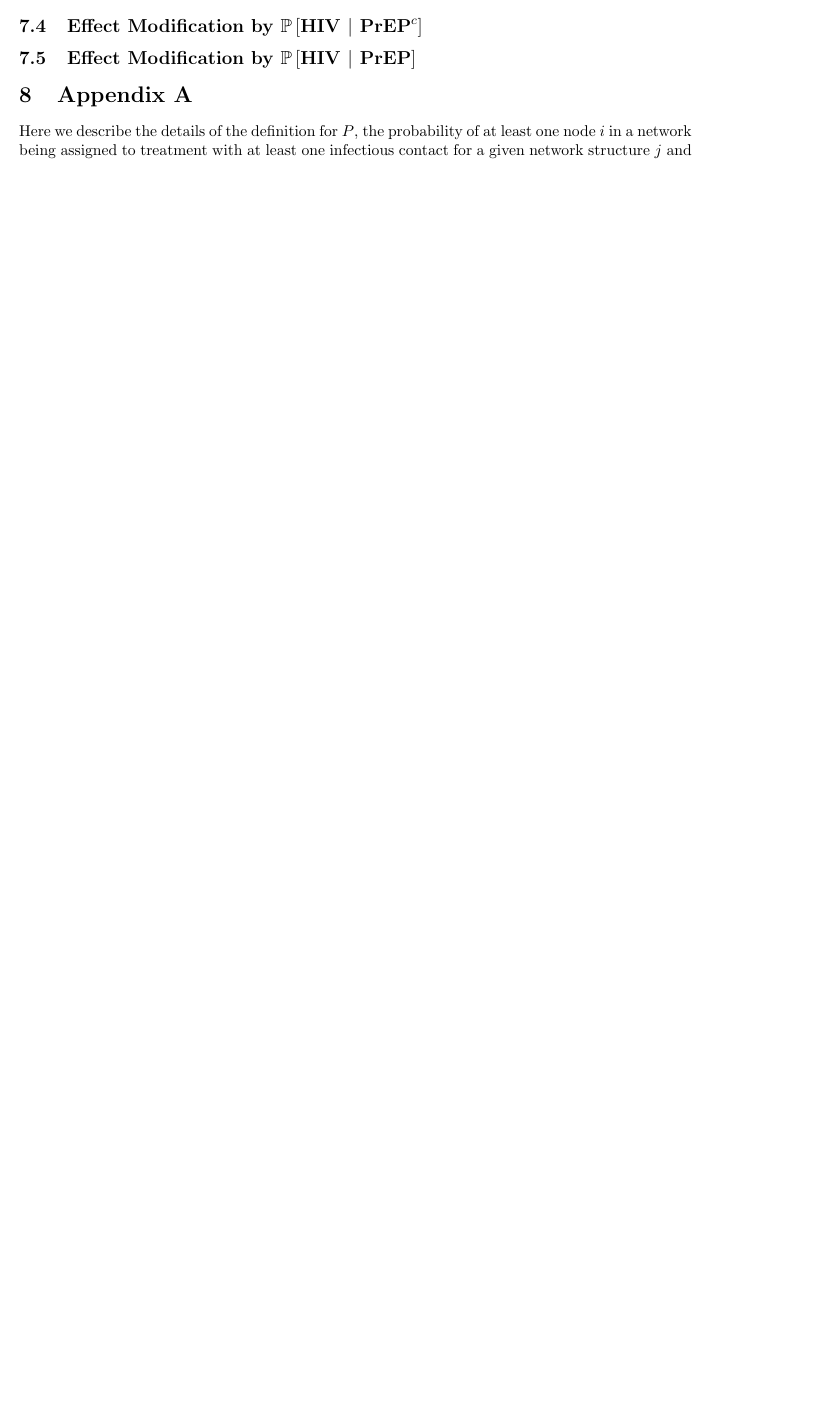
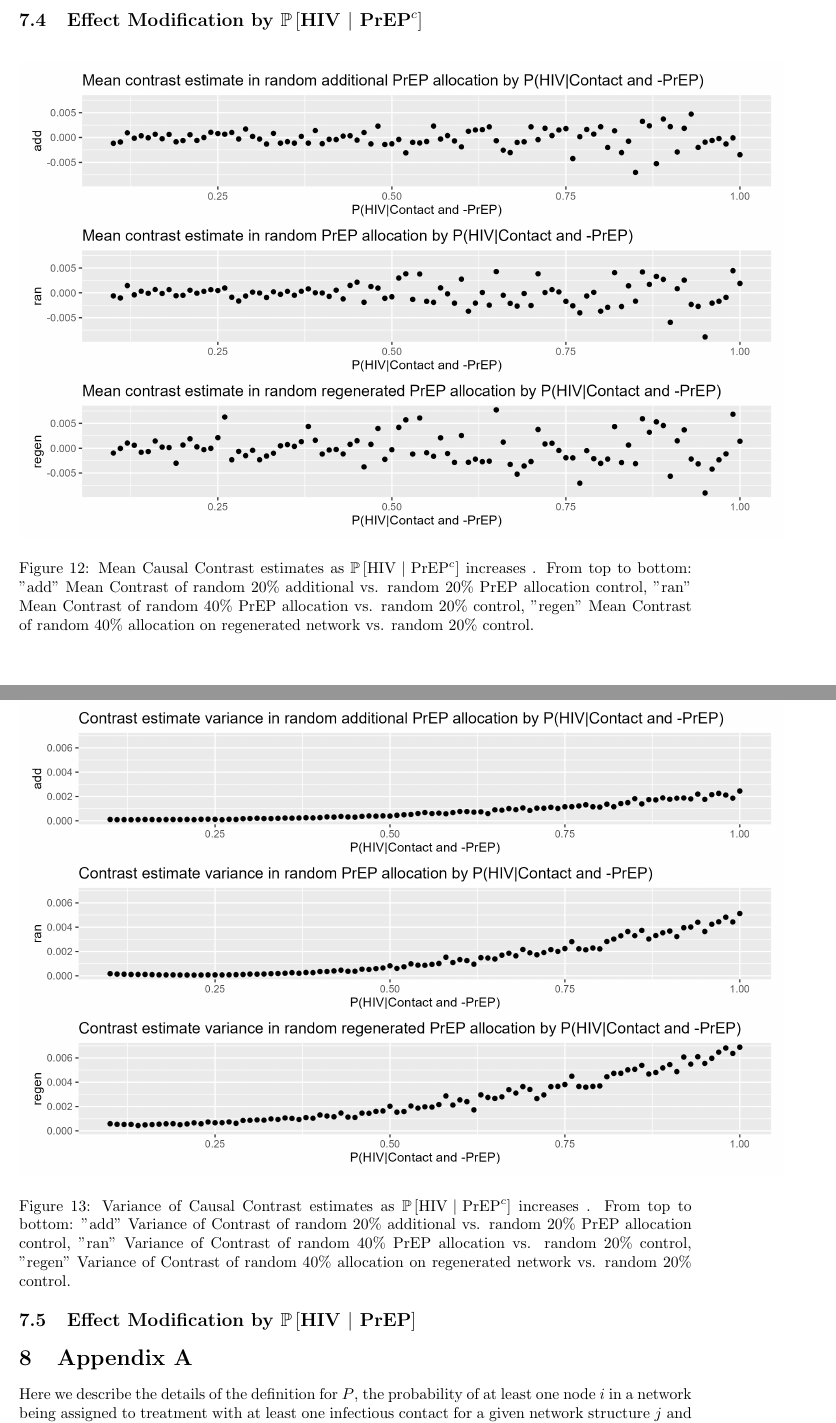
Before and after one commit to nico-dangelo/Network-Spillover, a LaTeX document (main.tex): part of page 16 of 18 before the commit and two parts of pages 17 and 18 of 20 after it, the two joined at a grey line, cut so that both start at the same text, the shorter picture padded with empty space. Compiled offline with pdfLaTeX.

Commit message:
Updates from Overleaf

```diff
--- a/main.tex
+++ b/main.tex
@@ -273,5 +273,17 @@ We now display simulation results for various parameter combinations.
 \end{figure}
 \subsection{Effect Modification by $\mathbb{P}\left[\text{HIV } \vert \text{ PrEP}^{c}\right]$}
+\begin{figure}[H]
+    \centering
+    \includegraphics[scale=0.75]{Figures/p1 Mean plots.png}
+    \caption{Mean Causal Contrast estimates as $\mathbb{P}\left[\text{HIV } \vert \text{ PrEP}^{c}\right]$ increases . From top to bottom: "add" Mean Contrast of random 20\% additional vs. random 20\% PrEP allocation control, "ran" Mean Contrast of random 40\% PrEP allocation vs. random 20\% control, "regen" Mean Contrast of random 40\% allocation on regenerated network vs. random 20\% control.}
+    \label{fig:Figure 13}
+\end{figure}
+\begin{figure}[H]
+    \centering
+    \includegraphics[scale=0.75]{Figures/p1 Variance plots.png}
+    \caption{Variance of Causal Contrast estimates as $\mathbb{P}\left[\text{HIV } \vert \text{ PrEP}^{c}\right]$ increases .  From top to bottom: "add" Variance of Contrast of random 20\% additional vs. random 20\% PrEP allocation control, "ran" Variance of Contrast of random 40\% PrEP allocation vs. random 20\% control, "regen" Variance of Contrast of random 40\% allocation on regenerated network vs. random 20\% control.}
+    \label{fig:Figure 14}
+\end{figure}
 \subsection{Effect Modification by $\mathbb{P}\left[\text{HIV } \vert \text{ PrEP}\right]$}
 
 \section{Appendix A}
```
Also changed, not shown: main.tex (12 more changed lines).
